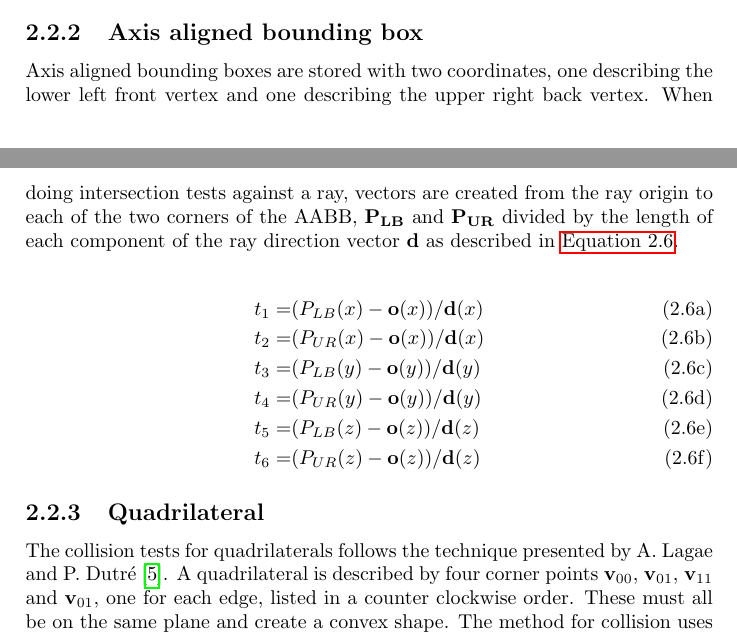
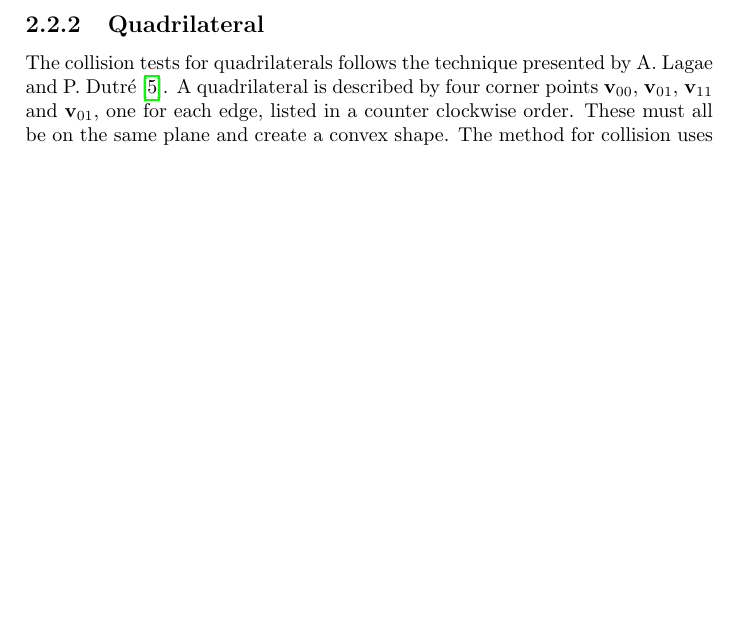
Before and after one commit to johanbecknoren/schumacher, a LaTeX document (report/schumacher.tex): two parts of pages 8 and 9 of 26 before the commit and part of page 9 of 23 after it, the two joined at a grey line, cut at the place of the change, the shorter picture padded with empty space. Compiled offline with pdfLaTeX.

Commit message:
Removed aabb collision stuff, dont understand how it works, dont think he will miss it at the end anyhow.

```diff
--- a/report/schumacher.tex
+++ b/report/schumacher.tex
@@ -191,21 +179,6 @@ C =& (\mathbf{o} - \mathbf{c}) \cdot (\mathbf{o} - \mathbf{c}) - r^2
 
 When both values of $t$ are calculated, the lowest value is used for the collision point. The normal is calculated by normalizing the point on the surface and subtracting the center of the sphere.
 
-\subsection{Axis aligned bounding box}
-Axis aligned bounding boxes are stored with two coordinates, one describing the lower left front vertex and one describing the upper right back vertex.
-When doing intersection tests against a ray, vectors are created from the ray origin to each of the two corners of the AABB, $\mathbf{P_{LB}}$ and $\mathbf{P_{UR}}$ divided by the length of each component of the ray direction vector $\mathbf{d}$ as described in \autoref{eq:aabb_t}.
-
-\begin{subequations} \label{eq:aabb_t}
-\begin{align}
-t_1 =& (P_{LB}(x) - \mathbf{o}(x)) / \mathbf{d}(x)\\
-t_2 =& (P_{UR}(x) - \mathbf{o}(x)) / \mathbf{d}(x)\\
-t_3 =& (P_{LB}(y) - \mathbf{o}(y)) / \mathbf{d}(y)\\
-t_4 =& (P_{UR}(y) - \mathbf{o}(y)) / \mathbf{d}(y)\\
-t_5 =& (P_{LB}(z) - \mathbf{o}(z)) / \mathbf{d}(z)\\
-t_6 =& (P_{UR}(z) - \mathbf{o}(z)) / \mathbf{d}(z)
-\end{align}
-\end{subequations}
-
 \subsection{Quadrilateral}
 The collision tests for quadrilaterals follows the technique presented by A. Lagae and P. Dutr\'{e} \cite{quadrilateral}.
 A quadrilateral is described by four corner points $ \mathbf{v}_{00} $, $ \mathbf{v}_{01}$, $ \mathbf{v}_{11} $ and $ \mathbf{v}_{01} $, one for each edge, listed in a counter clockwise order.
```
Also changed, not shown: report/schumacher.tex (41 more changed lines).
